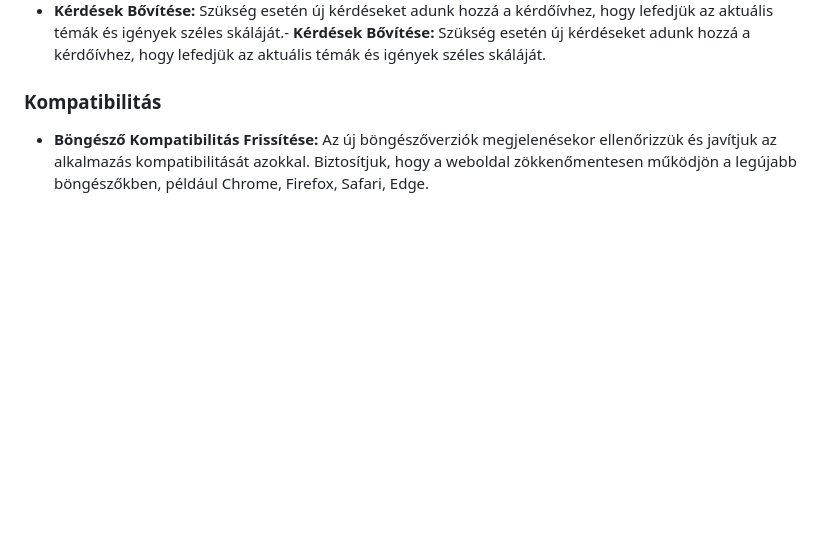
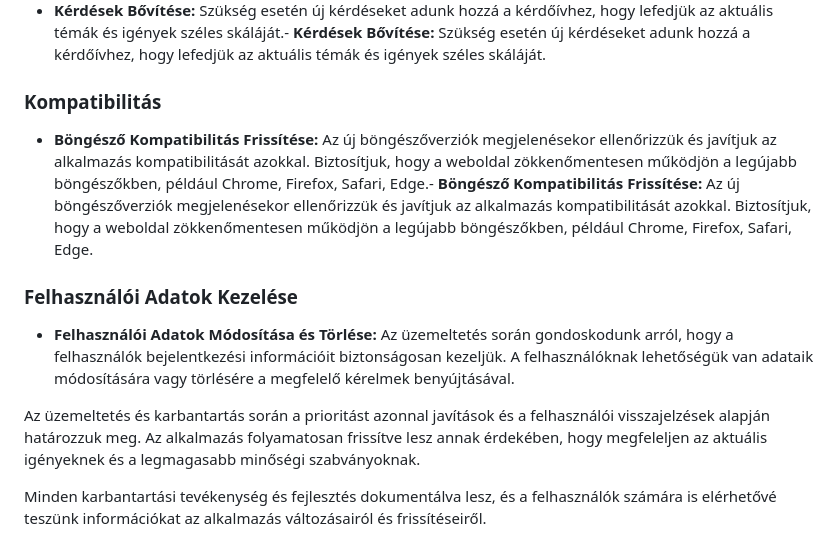
Before and after one commit to nice-Code-90/RandomUser-generator, a Markdown page: Docs/Rendszerterv.md, the part around the change. Drawn GitHub-style; blank space fills up the shorter version.

Commit message:
Felhasználói Adatok Kezelése
Felhasználói Adatok Módosítása és Törlése

```diff
--- a/Docs/Rendszerterv.md
+++ b/Docs/Rendszerterv.md
@@ -171,4 +171,12 @@ A weboldal folyamatos üzemeltetése és karbantartása létfontosságú annak
 
 ### Kompatibilitás
 
-- **Böngésző Kompatibilitás Frissítése:** Az új böngészőverziók megjelenésekor ellenőrizzük és javítjuk az alkalmazás kompatibilitását azokkal. Biztosítjuk, hogy a weboldal zökkenőmentesen működjön a legújabb böngészőkben, például Chrome, Firefox, Safari, Edge.
+- **Böngésző Kompatibilitás Frissítése:** Az új böngészőverziók megjelenésekor ellenőrizzük és javítjuk az alkalmazás kompatibilitását azokkal. Biztosítjuk, hogy a weboldal zökkenőmentesen működjön a legújabb böngészőkben, például Chrome, Firefox, Safari, Edge.- **Böngésző Kompatibilitás Frissítése:** Az új böngészőverziók megjelenésekor ellenőrizzük és javítjuk az alkalmazás kompatibilitását azokkal. Biztosítjuk, hogy a weboldal zökkenőmentesen működjön a legújabb böngészőkben, például Chrome, Firefox, Safari, Edge.
+
+### Felhasználói Adatok Kezelése
+
+- **Felhasználói Adatok Módosítása és Törlése:** Az üzemeltetés során gondoskodunk arról, hogy a felhasználók bejelentkezési információit biztonságosan kezeljük. A felhasználóknak lehetőségük van adataik módosítására vagy törlésére a megfelelő kérelmek benyújtásával.
+
+Az üzemeltetés és karbantartás során a prioritást azonnal javítások és a felhasználói visszajelzések alapján határozzuk meg. Az alkalmazás folyamatosan frissítve lesz annak érdekében, hogy megfeleljen az aktuális igényeknek és a legmagasabb minőségi szabványoknak.
+
+Minden karbantartási tevékenység és fejlesztés dokumentálva lesz, és a felhasználók számára is elérhetővé teszünk információkat az alkalmazás változásairól és frissítéseiről.
```
